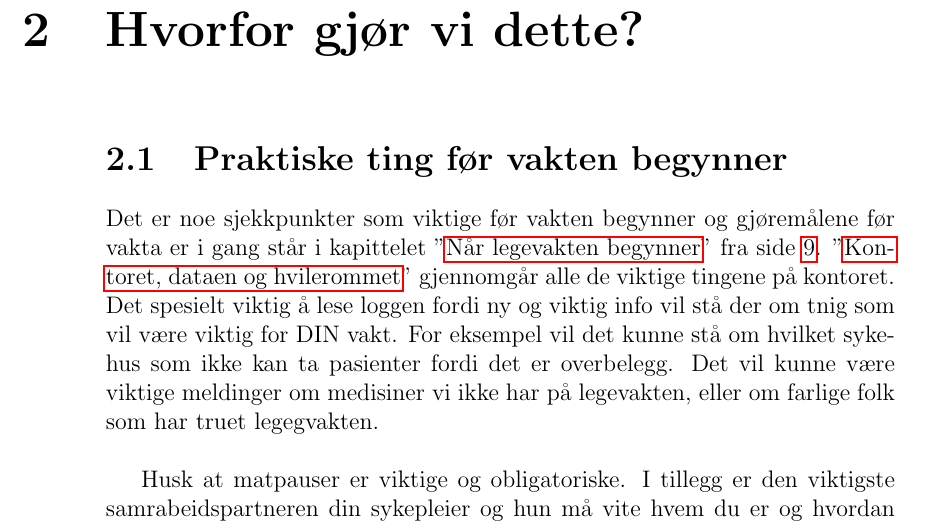
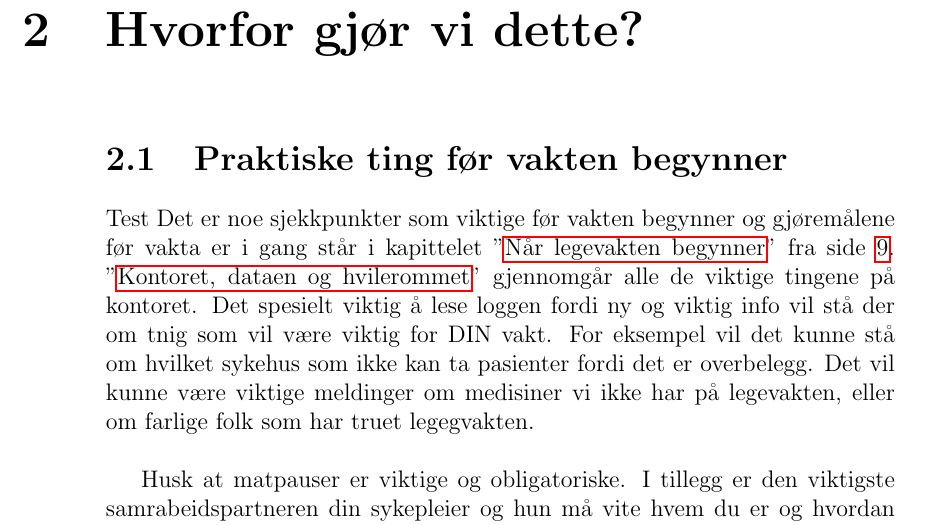
Before and after one commit to pcjawick/Legevaktsprosedyreboka, a LaTeX book (Prosedyreboka.tex): part of page 7 of 30, cut so that both start at the same text. Compiled offline with pdfLaTeX.

Commit message:
PRøvde å legge til makeindex
Makeindex på i preamble, definere typer indexer der deretter må disse
legges inn på steder i teksten…

Preamble: makeindex {nøkkelord}
makeindex{bidragsytere}
begin doc…
\index{nøkkleord}{Relevant ord}

```diff
--- a/Prosedyreboka.tex
+++ b/Prosedyreboka.tex
@@ -66,7 +66,7 @@
 	I vedlegget er listene i utskriftsvennlig format. Det er på sikt tenkt at disse skal fylles ut på nett. Foreløpig tar vi papirutgaven.
 
 \chapter{Hvorfor gjør vi dette?}\label{chap:desc_lv_start}
-	\section{Praktiske ting før vakten begynner}
+	\section{Praktiske ting før vakten begynner}\index{Før legevakt}{Test}
 	Det er noe sjekkpunkter som viktige før vakten begynner og gjøremålene før vakta er i gang står i kapittelet~"\nameref{chap:lv_start}" fra side \pageref{chap:lv_start}. "\nameref{sec:start_kontor}" gjennomgår alle de viktige tingene på kontoret. Det spesielt viktig å lese loggen fordi ny og viktig info vil stå der om tnig som vil være viktig for DIN vakt. For eksempel vil det kunne stå om hvilket sykehus som ikke kan ta pasienter fordi det er overbelegg. Det vil kunne være viktige meldinger om medisiner vi ikke har på legevakten, eller om farlige folk som har truet legegvakten.\\
 
 	Husk at matpauser er viktige og obligatoriske. I tillegg er den viktigste samrabeidspartneren din sykepleier og hun må vite hvem du er og hvordan hun best kan hjelpe deg. Når sjekklisa er ferdig utfyllt så skal dere gå gjennom punktene samen og hun signerer sammen med deg.\\
```
Also changed, not shown: Prosedyreboka.pdf, Prosedyreboka.tex (1 more changed lines), 2 other files.
